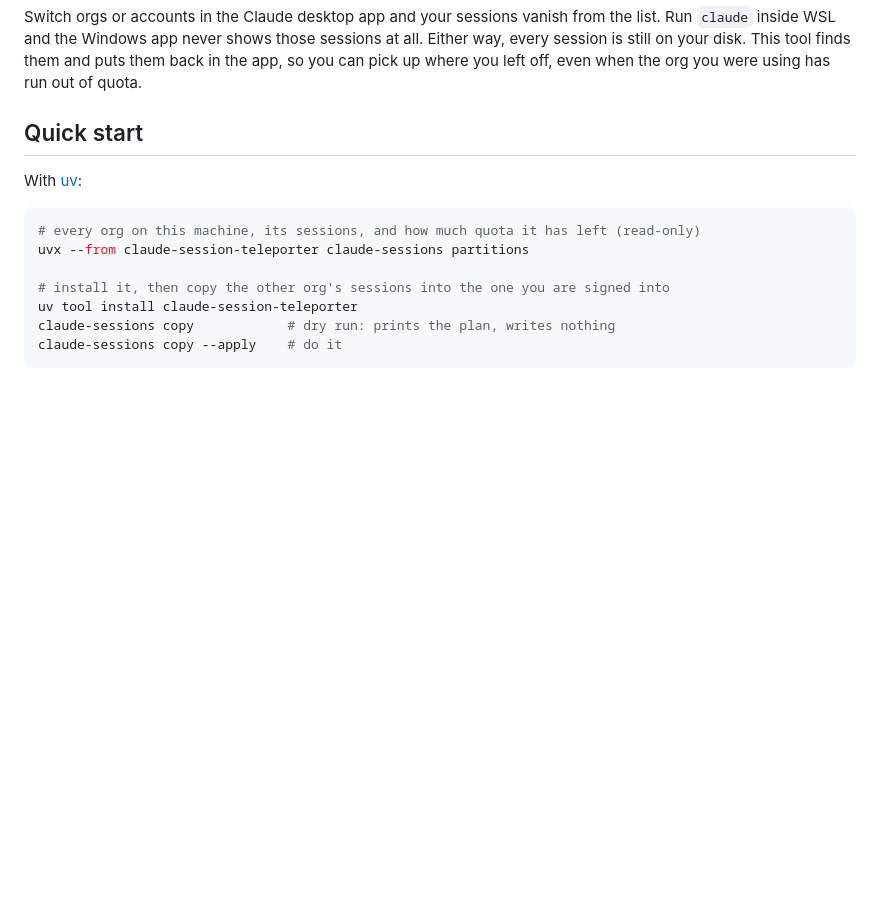
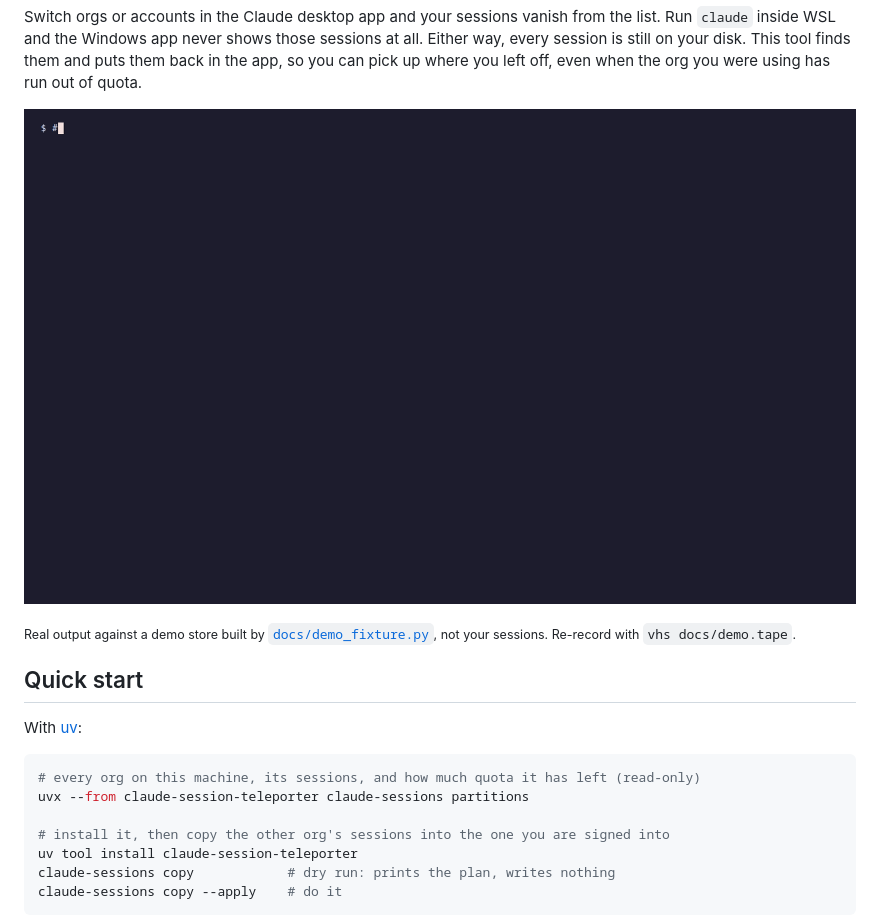
Before and after one commit to aviadr1/claude-session-teleporter, a Markdown page: README.md, the part around the change. GitHub-like rendering; pictures changed too: docs/demo.gif (added); blank space fills up the shorter version.

```diff
--- a/README.md
+++ b/README.md
@@ -16,6 +16,10 @@ the list. Run `claude` inside WSL and the Windows app never shows those sessions
 at all. Either way, every session is still on your disk. This tool finds them
 and puts them back in the app, so you can pick up where you left off, even when
 the org you were using has run out of quota.
+
+![claude-sessions partitions finds a second org with 2% quota left, copy --from work plans the move and remaps its connectors, and --apply brings both sessions into the signed-in org](https://raw.githubusercontent.com/aviadr1/claude-session-teleporter/main/docs/demo.gif)
+
+<sub>Real output against a demo store built by [`docs/demo_fixture.py`](https://github.com/aviadr1/claude-session-teleporter/blob/main/docs/demo_fixture.py), not your sessions. Re-record with `vhs docs/demo.tape`.</sub>
 
 ## Quick start
 
```
Also changed, not shown: 4 other files.
